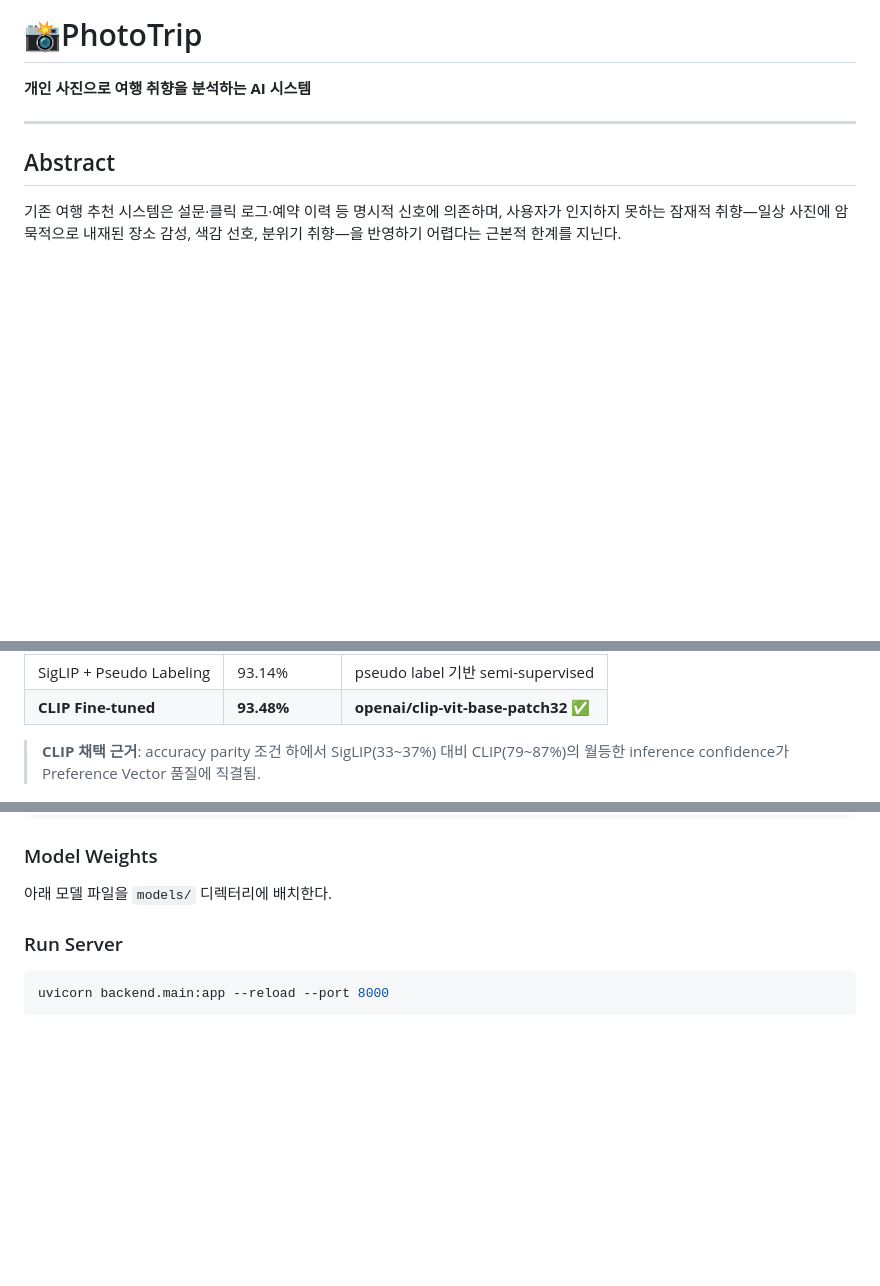
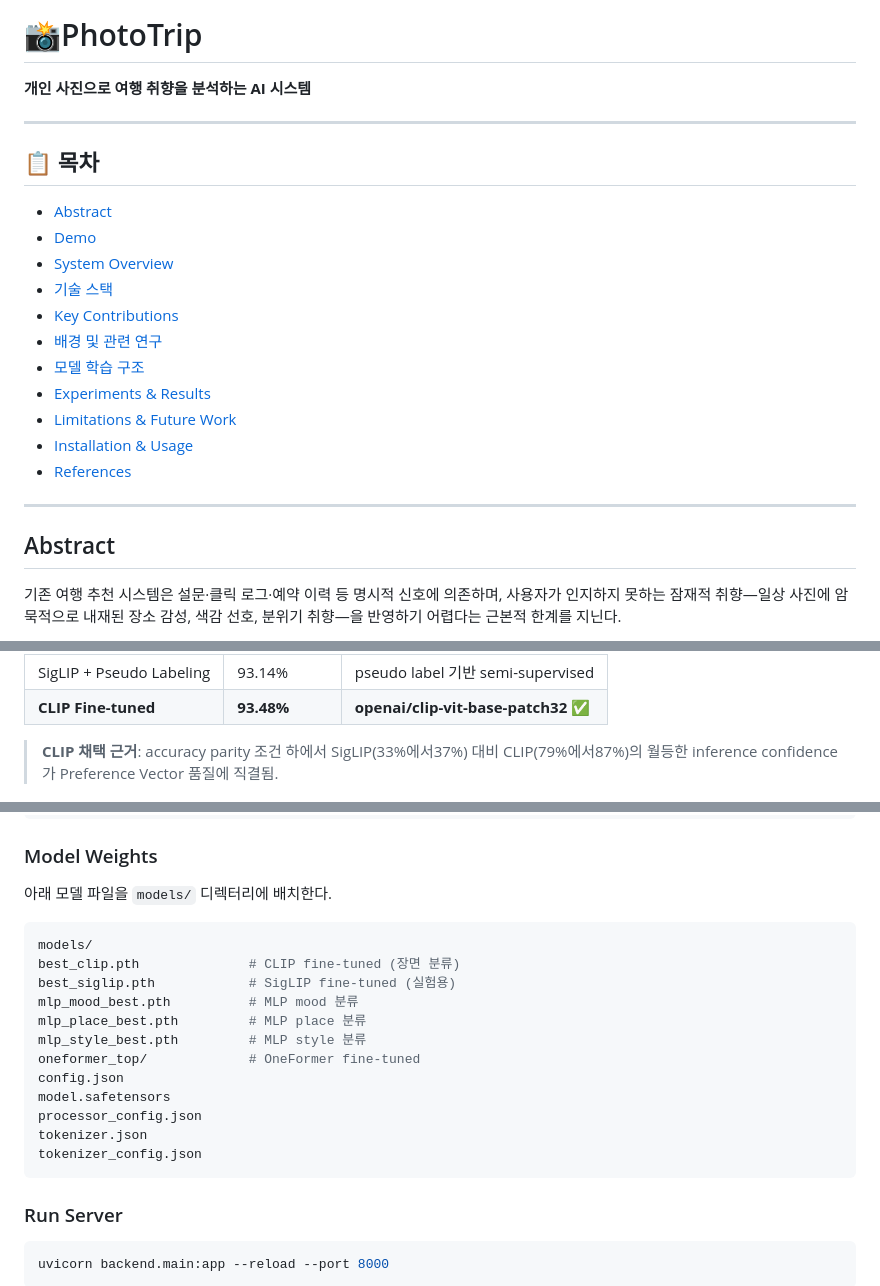
Before and after one commit to ysnni2/PhotoTrip, a Markdown page: README.md, 3 parts joined by grey strips. Drawn GitHub-style; blank space fills up the shorter version.

Commit message:
Update README.md
목차 추가

````diff
--- a/README.md
+++ b/README.md
@@ -1,6 +1,20 @@
 # 📸PhotoTrip
 
 **개인 사진으로 여행 취향을 분석하는 AI 시스템**
+
+---
+## 📋 목차
+- [Abstract](#abstract)
+- [Demo](#-demo)
+- [System Overview](#system-overview)
+- [기술 스택](#-기술-스택)
+- [Key Contributions](#-key-contributions)
+- [배경 및 관련 연구](#배경-및-관련-연구)
+- [모델 학습 구조](#모델-학습-구조)
+- [Experiments & Results](#experiments--results)
+- [Limitations & Future Work](#limitations--future-work)
+- [Installation & Usage](#-installation--usage)
+- [References](#references)
 
 ---
 
@@ -242,7 +256,7 @@ flowchart LR
 | **CLIP Fine-tuned** | **93.48%** | **openai/clip-vit-base-patch32 ✅** |
 
 > **CLIP 채택 근거**: accuracy parity 조건 하에서
-> SigLIP(33~37%) 대비 CLIP(79~87%)의 월등한
+> SigLIP(33%에서37%) 대비 CLIP(79%에서87%)의 월등한
 > inference confidence가 Preference Vector 품질에 직결됨.
 
 <p align="center">
@@ -447,6 +461,20 @@ GOOGLE_API_KEY=your_gemini_api_key
 ### Model Weights
 
 아래 모델 파일을 `models/` 디렉터리에 배치한다.
+```bash
+models/
+best_clip.pth              # CLIP fine-tuned (장면 분류)
+best_siglip.pth            # SigLIP fine-tuned (실험용)
+mlp_mood_best.pth          # MLP mood 분류
+mlp_place_best.pth         # MLP place 분류
+mlp_style_best.pth         # MLP style 분류
+oneformer_top/             # OneFormer fine-tuned
+config.json
+model.safetensors
+processor_config.json
+tokenizer.json
+tokenizer_config.json
+```
 
 ### Run Server
 
````
Also changed, not shown: other parts of README.md (+1 -1 lines).
